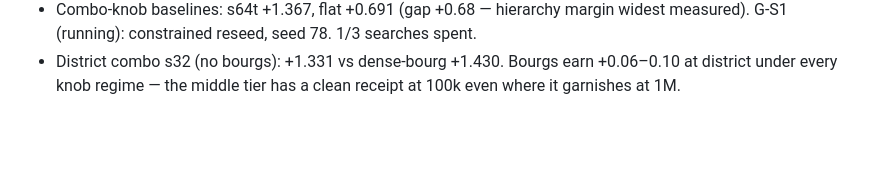
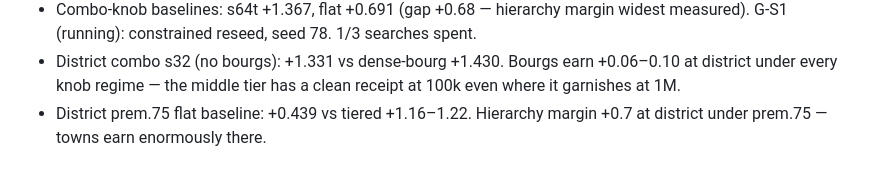
Before and after one commit to a913cb82/rts-info-delay, a Markdown page: docs/BO_4TIER_NOTES.md, the part around the change. Drawn GitHub-style; blank space fills up the shorter version.

Commit message:
notes: district hierarchy margin +0.7 at prem.75

```diff
--- a/docs/BO_4TIER_NOTES.md
+++ b/docs/BO_4TIER_NOTES.md
@@ -583,3 +583,5 @@ villages too many/small, bourgs small (600 vs 900), chefs small
 - District combo s32 (no bourgs): +1.331 vs dense-bourg +1.430. Bourgs
   earn +0.06–0.10 at district under every knob regime — the middle tier
   has a clean receipt at 100k even where it garnishes at 1M.
+- District prem.75 flat baseline: +0.439 vs tiered +1.16–1.22. Hierarchy
+  margin +0.7 at district under prem.75 — towns earn enormously there.
```
